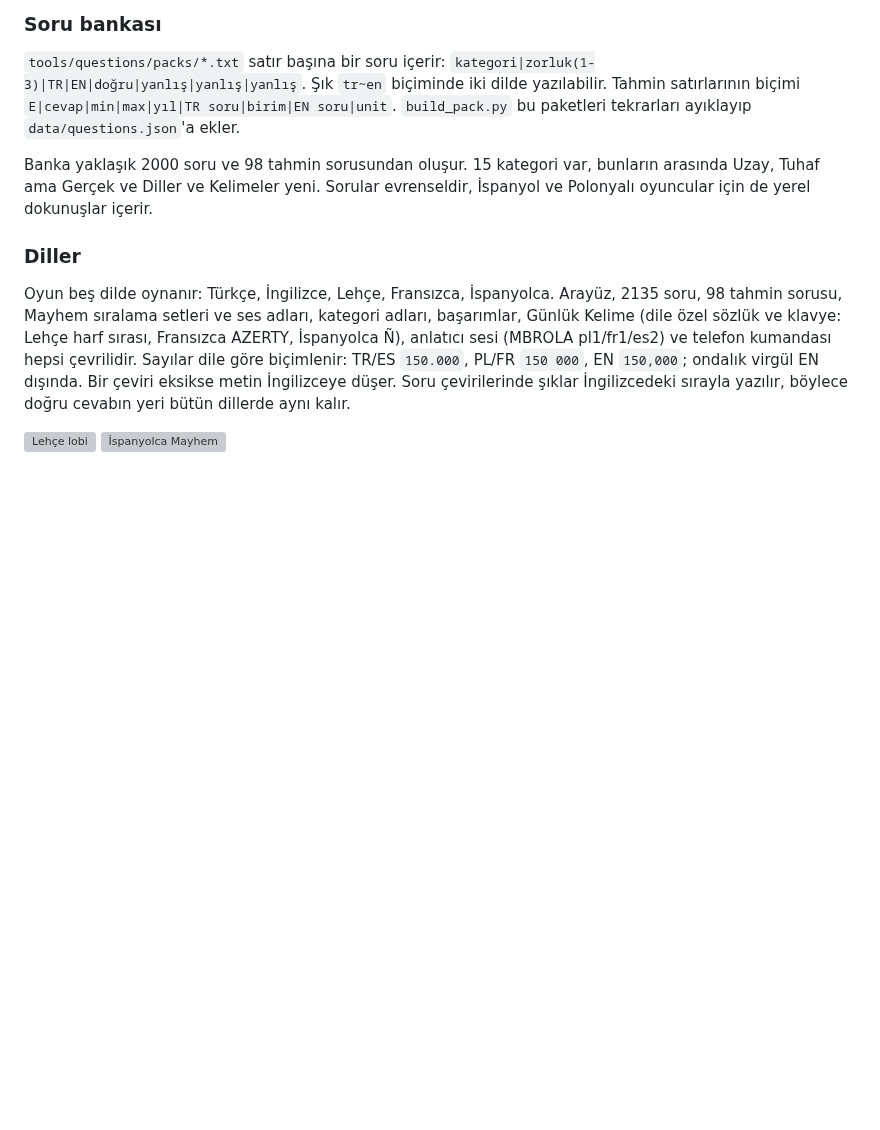
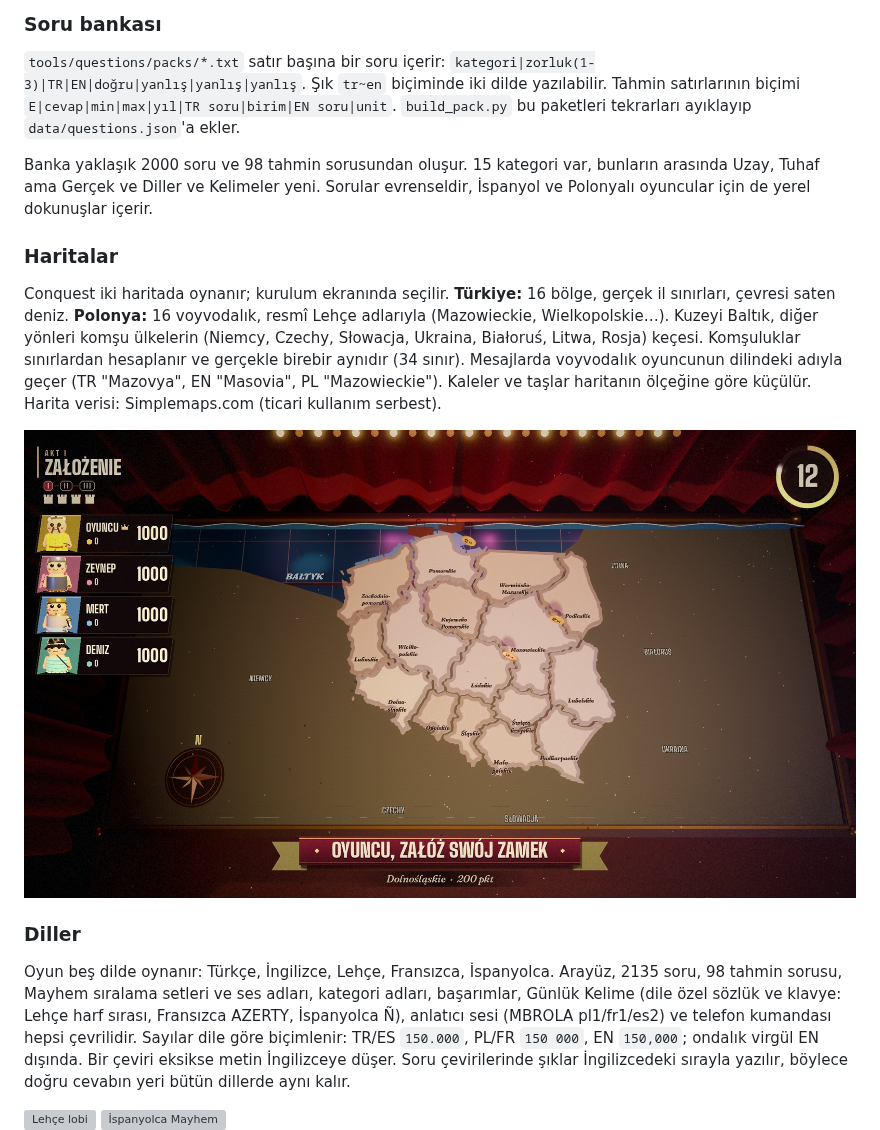
Before and after one commit to nesquaeke/trivia-arena, a Markdown page: docs/DESIGN.md, the part around the change. GitHub-like rendering; pictures changed too: docs/screenshots/map_poland.jpg (added); blank space fills up the shorter version; grey boxes are pictures that could not be loaded.

```diff
--- a/docs/DESIGN.md
+++ b/docs/DESIGN.md
@@ -148,6 +148,11 @@ Henüz yok (GDD'nin sonraki fazları): çevrimiçi analitik ve soru metrikleri,
 
 Banka yaklaşık 2000 soru ve 98 tahmin sorusundan oluşur. 15 kategori var, bunların arasında Uzay, Tuhaf ama Gerçek ve Diller ve Kelimeler yeni. Sorular evrenseldir, İspanyol ve Polonyalı oyuncular için de yerel dokunuşlar içerir.
 
+### Haritalar
+Conquest iki haritada oynanır; kurulum ekranında seçilir. **Türkiye:** 16 bölge, gerçek il sınırları, çevresi saten deniz. **Polonya:** 16 voyvodalık, resmî Lehçe adlarıyla (Mazowieckie, Wielkopolskie…). Kuzeyi Baltık, diğer yönleri komşu ülkelerin (Niemcy, Czechy, Słowacja, Ukraina, Białoruś, Litwa, Rosja) keçesi. Komşuluklar sınırlardan hesaplanır ve gerçekle birebir aynıdır (34 sınır). Mesajlarda voyvodalık oyuncunun dilindeki adıyla geçer (TR "Mazovya", EN "Masovia", PL "Mazowieckie"). Kaleler ve taşlar haritanın ölçeğine göre küçülür. Harita verisi: Simplemaps.com (ticari kullanım serbest).
+
+![Polonya haritası](screenshots/map_poland.jpg)
+
 ### Diller
 Oyun beş dilde oynanır: Türkçe, İngilizce, Lehçe, Fransızca, İspanyolca. Arayüz, 2135 soru, 98 tahmin sorusu, Mayhem sıralama setleri ve ses adları, kategori adları, başarımlar, Günlük Kelime (dile özel sözlük ve klavye: Lehçe harf sırası, Fransızca AZERTY, İspanyolca Ñ), anlatıcı sesi (MBROLA pl1/fr1/es2) ve telefon kumandası hepsi çevrilidir. Sayılar dile göre biçimlenir: TR/ES `150.000`, PL/FR `150 000`, EN `150,000`; ondalık virgül EN dışında. Bir çeviri eksikse metin İngilizceye düşer. Soru çevirilerinde şıklar İngilizcedeki sırayla yazılır, böylece doğru cevabın yeri bütün dillerde aynı kalır.
 
```
Also changed, not shown: README.md (+2 -0 lines), 15 other files.
